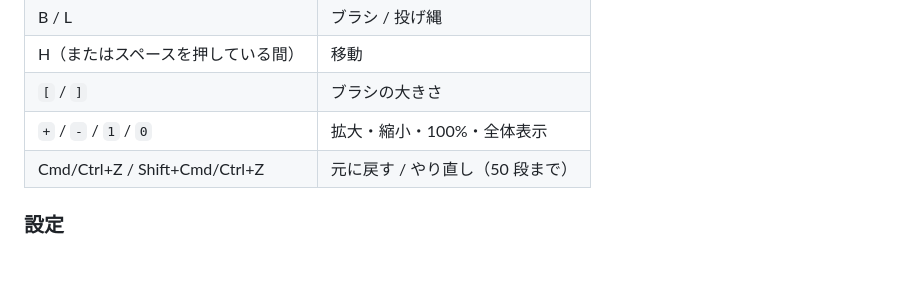
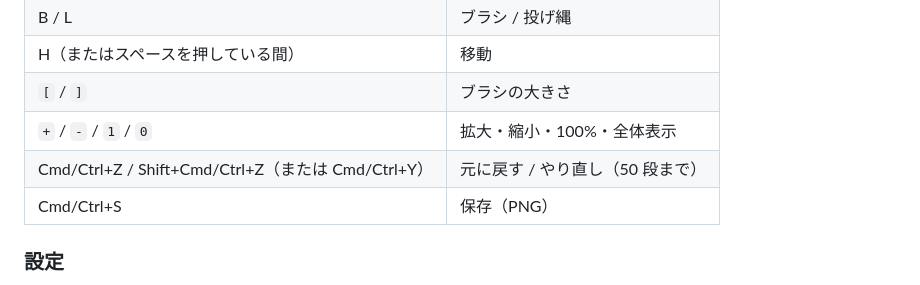
Before and after one commit to POI67qwerty/drawdraw, a Markdown page: README.md, the part around the change. Rendered like a GitHub page; blank space fills up the shorter version.

Commit message:
README：ショートカットを実装に合わせて補足
Co-authored-by: arena-agent <297053741+arena-agent@users.noreply.github.com>

```diff
--- a/README.md
+++ b/README.md
@@ -18,7 +18,8 @@ Clip Studio Paint の「隙間なく囲って塗る／消す」をブラウザ
 | H（またはスペースを押している間） | 移動 |
 | `[` / `]` | ブラシの大きさ |
 | `+` / `-` / `1` / `0` | 拡大・縮小・100%・全体表示 |
-| Cmd/Ctrl+Z / Shift+Cmd/Ctrl+Z | 元に戻す / やり直し（50 段まで） |
+| Cmd/Ctrl+Z / Shift+Cmd/Ctrl+Z（または Cmd/Ctrl+Y） | 元に戻す / やり直し（50 段まで） |
+| Cmd/Ctrl+S | 保存（PNG） |
 
 ### 設定
 
```
